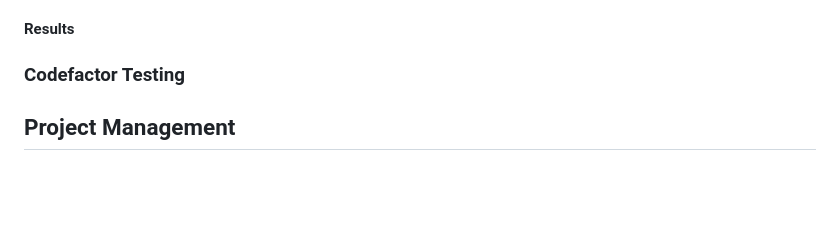
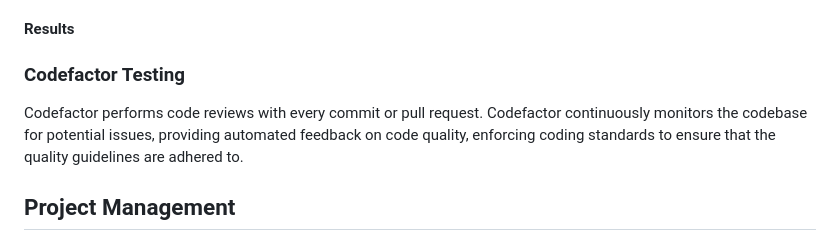
Before and after one commit to williampowell03/will-p-july24, a Markdown page: README.md, the part around the change. GitHub-like rendering; blank space fills up the shorter version.

Commit message:
Adding testing codefactor section

```diff
--- a/README.md
+++ b/README.md
@@ -154,6 +154,7 @@ When testing the performance and accessibility of the product, I used lighthouse
 
 ### Codefactor Testing
 
+Codefactor performs code reviews with every commit or pull request. Codefactor continuously monitors the codebase for potential issues, providing automated feedback on code quality, enforcing coding standards to ensure that the quality guidelines are adhered to.
 
 ## Project Management
 
```
